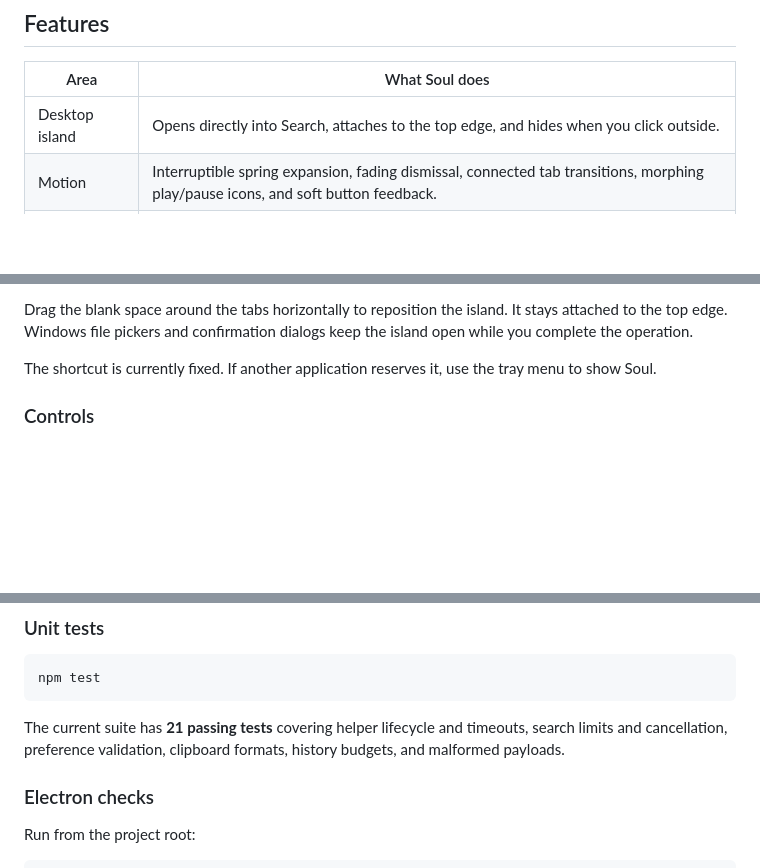
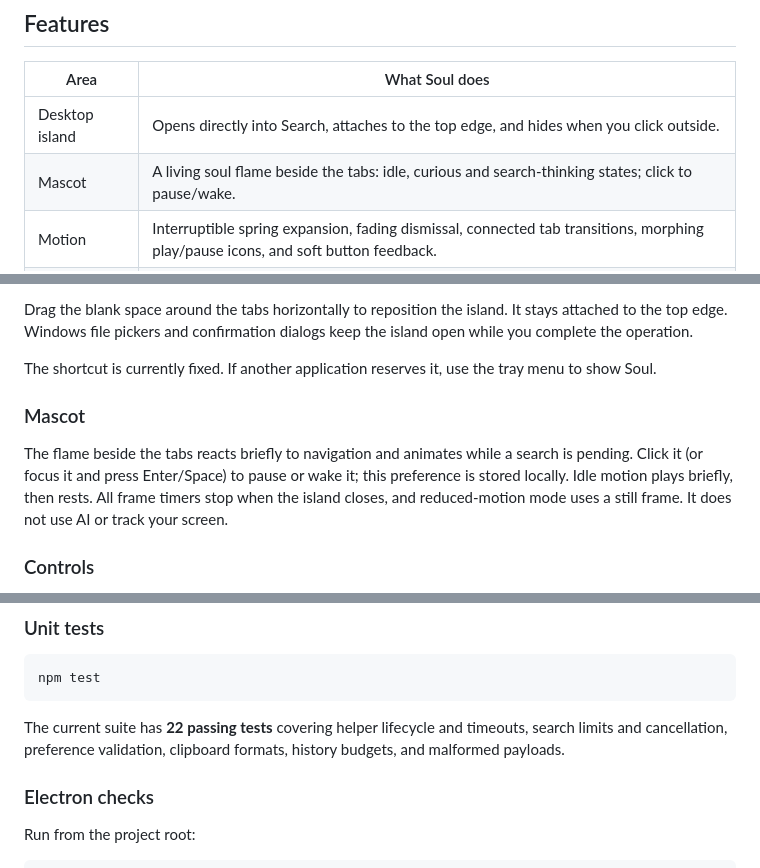
Before and after one commit to marmalade1124/Souls, a Markdown page: README.md, 3 parts joined by grey strips. Drawn GitHub-style; blank space fills up the shorter version.

````diff
--- a/README.md
+++ b/README.md
@@ -48,6 +54,7 @@ Search opens from the shortcut with keyboard focus. This screenshot uses isolate
 | Area | What Soul does |
 | --- | --- |
 | Desktop island | Opens directly into Search, attaches to the top edge, and hides when you click outside. |
+| Mascot | A living soul flame beside the tabs: idle, curious and search-thinking states; click to pause/wake. |
 | Motion | Interruptible spring expansion, fading dismissal, connected tab transitions, morphing play/pause icons, and soft button feedback. |
 | Apps | Discovers Start Menu shortcuts and Windows apps; lets you star apps or add `.exe` and `.lnk` shortcuts. |
 | Search | Ranks apps and queries Everything or Windows Search; extra folders use bounded on-demand search. |
@@ -130,6 +137,10 @@ Packaged binaries are excluded from this source repository. These instructions d
 Drag the blank space around the tabs horizontally to reposition the island. It stays attached to the top edge. Windows file pickers and confirmation dialogs keep the island open while you complete the operation.
 
 The shortcut is currently fixed. If another application reserves it, use the tray menu to show Soul.
+
+### Mascot
+
+The flame beside the tabs reacts briefly to navigation and animates while a search is pending. Click it (or focus it and press Enter/Space) to pause or wake it; this preference is stored locally. Idle motion plays briefly, then rests. All frame timers stop when the island closes, and reduced-motion mode uses a still frame. It does not use AI or track your screen.
 
 ### Controls
 
@@ -297,7 +308,7 @@ Replace `start` with `ci`, `test`, or `run pack` as needed.
 npm test
 ```
 
-The current suite has **21 passing tests** covering helper lifecycle and timeouts, search limits and cancellation, preference validation, clipboard formats, history budgets, and malformed payloads.
+The current suite has **22 passing tests** covering helper lifecycle and timeouts, search limits and cancellation, preference validation, clipboard formats, history budgets, and malformed payloads.
 
 ### Electron checks
 
````
Also changed, not shown: other parts of README.md (+9 -2 lines), QA.md (+8 -0 lines), assets/mascot/README.md (added, +7 -0 lines), graphify-out/GRAPH_REPORT.md (+47 -35 lines), docs/screenshots/mascot.png (added), 15 other files.
